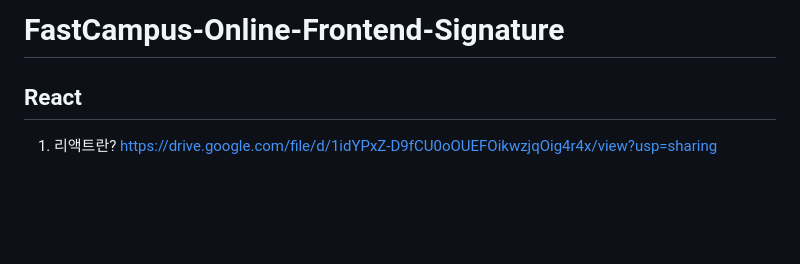
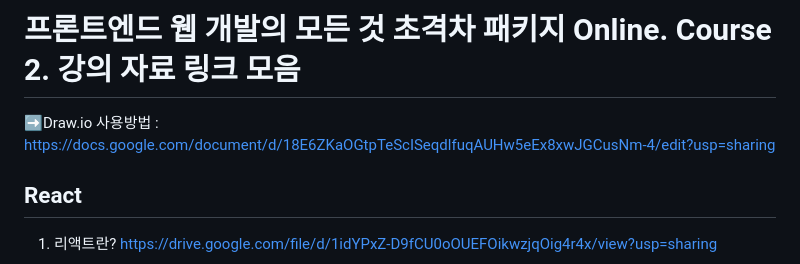
Before and after one commit to fastcampus-dev/FastCampus-Online-Frontend-Signature, a Markdown page: README.md, the part around the change printed below. GitHub-like rendering; blank space fills up the shorter version.

```diff
--- a/README.md
+++ b/README.md
@@ -1,5 +1,6 @@
-# FastCampus-Online-Frontend-Signature
+# 프론트엔드 웹 개발의 모든 것 초격차 패키지 Online. Course 2. 강의 자료 링크 모음
 
+➡️Draw.io 사용방법 : https://docs.google.com/document/d/18E6ZKaOGtpTeScISeqdlfuqAUHw5eEx8xwJGCusNm-4/edit?usp=sharing
 
 
 ## React
```
Also changed, not shown: other parts of README.md (+1 -1 lines).
